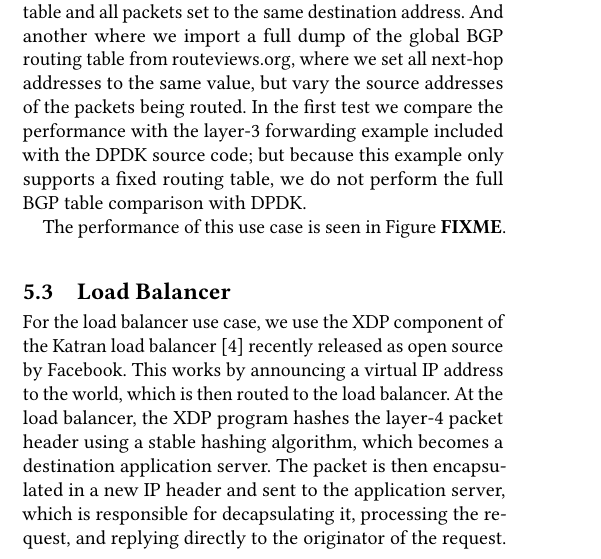
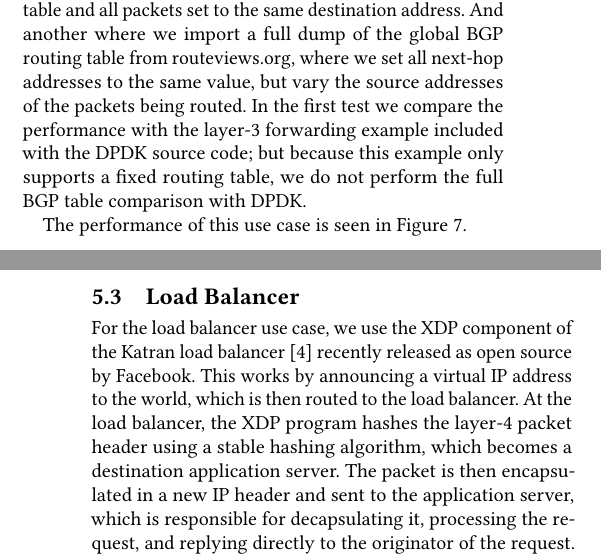
Before and after one commit to tohojo/xdp-paper, a LaTeX paper (xdp-paper.tex): part of one column of page 9 of 11 before the commit and two parts of the columns of pages 9 and 10 of 11 after it, the two joined at a grey line, cut so that both start at the same text. Compiled offline with pdfLaTeX.

Commit message:
Start on data for software router use case
Signed-off-by: Toke Høiland-Jørgensen <toke@toke.dk>

```diff
--- a/xdp-paper.tex
+++ b/xdp-paper.tex
@@ -769,4 +769,4 @@ performance with the layer-3 forwarding example included with the DPDK source
 code; but because this example only supports a fixed routing table, we do not
 perform the full BGP table comparison with DPDK.
 
-The performance of this use case is seen in Figure~\textbf{FIXME}.
+The performance of this use case is seen in Figure~\ref{fig:router-fwd}.
@@ -773,3 +778,5 @@ The performance of this use case is seen in Figure~\textbf{FIXME}.
+\end{figure}
+
 
 \subsection{Load Balancer}
 \label{sec:load-balancer}
```
Also changed, not shown: figures/router-fwd.pdf (added), xdp-paper.tex (5 more changed lines), 2 other files.
